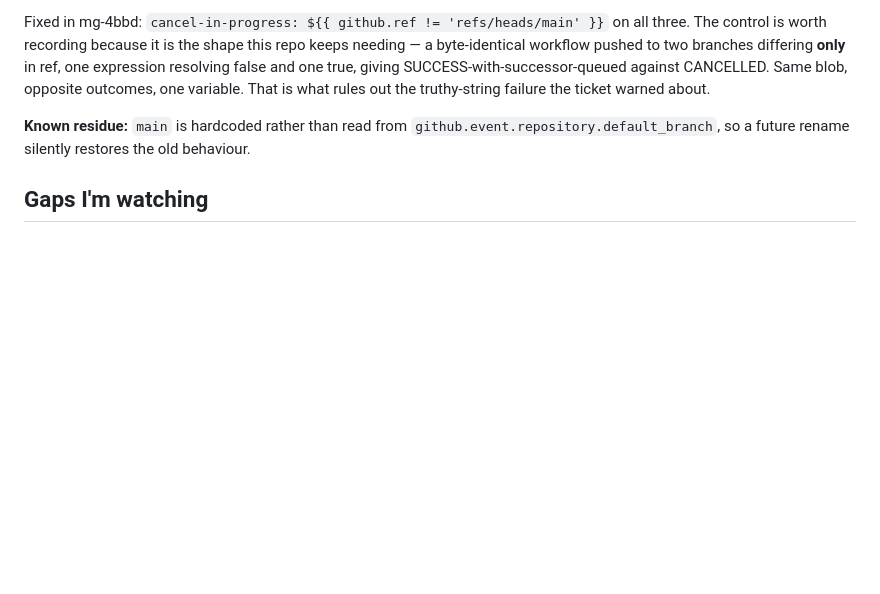
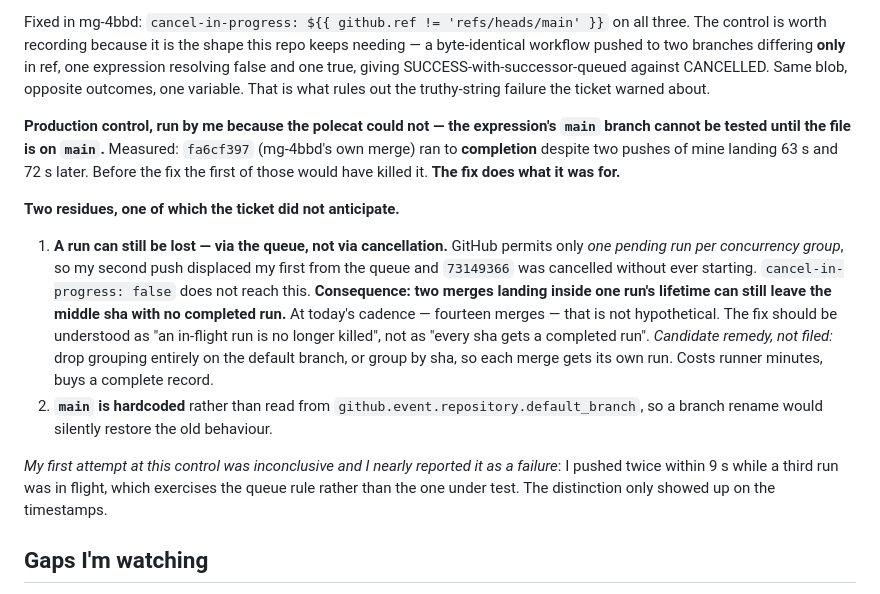
Before and after one commit to drellem2/riemann, a Markdown page: docs/roadmap.md, the part around the change. Rendered like a GitHub page; blank space fills up the shorter version.

Commit message:
pm-riemann: production control confirms the fix, and finds a residue it does not cover

```diff
--- a/docs/roadmap.md
+++ b/docs/roadmap.md
@@ -250,9 +250,28 @@ resolving false and one true, giving SUCCESS-with-successor-queued against CANCE
 blob, opposite outcomes, one variable. That is what rules out the truthy-string failure the
 ticket warned about.
 
-**Known residue:** `main` is hardcoded rather than read from
-`github.event.repository.default_branch`, so a future rename silently restores the old
-behaviour.
+**Production control, run by me because the polecat could not — the expression's `main` branch
+cannot be tested until the file is on `main`.** Measured: `fa6cf397` (mg-4bbd's own merge) ran
+to **completion** despite two pushes of mine landing 63 s and 72 s later. Before the fix the
+first of those would have killed it. **The fix does what it was for.**
+
+**Two residues, one of which the ticket did not anticipate.**
+
+1. **A run can still be lost — via the queue, not via cancellation.** GitHub permits only *one
+   pending run per concurrency group*, so my second push displaced my first from the queue and
+   `73149366` was cancelled without ever starting. `cancel-in-progress: false` does not reach
+   this. **Consequence: two merges landing inside one run's lifetime can still leave the middle
+   sha with no completed run.** At today's cadence — fourteen merges — that is not
+   hypothetical. The fix should be understood as "an in-flight run is no longer killed", not as
+   "every sha gets a completed run".
+   *Candidate remedy, not filed:* drop grouping entirely on the default branch, or group by
+   sha, so each merge gets its own run. Costs runner minutes, buys a complete record.
+2. **`main` is hardcoded** rather than read from `github.event.repository.default_branch`, so a
+   branch rename would silently restore the old behaviour.
+
+*My first attempt at this control was inconclusive and I nearly reported it as a failure*: I
+pushed twice within 9 s while a third run was in flight, which exercises the queue rule rather
+than the one under test. The distinction only showed up on the timestamps.
 
 ## Gaps I'm watching
 
```
